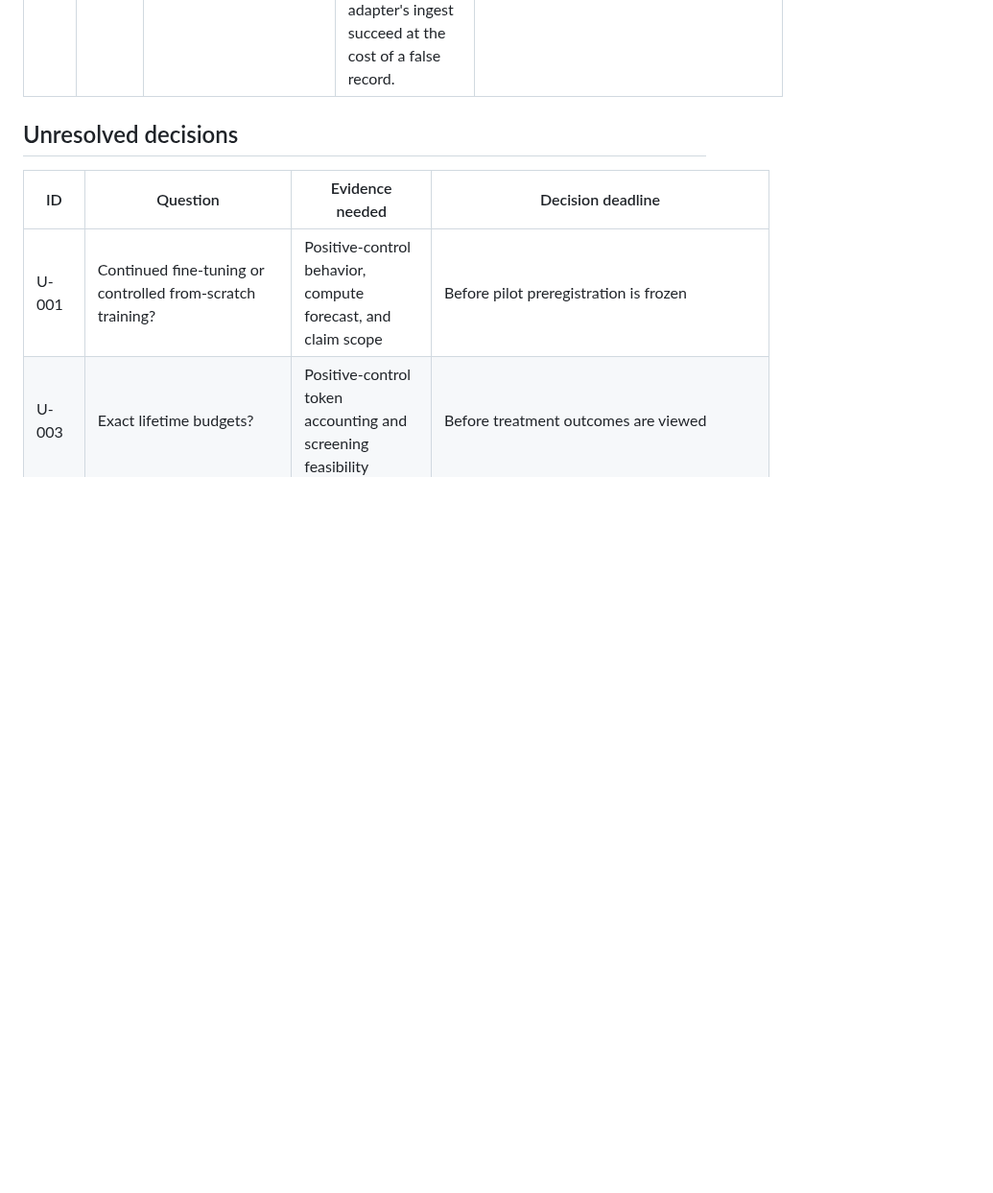
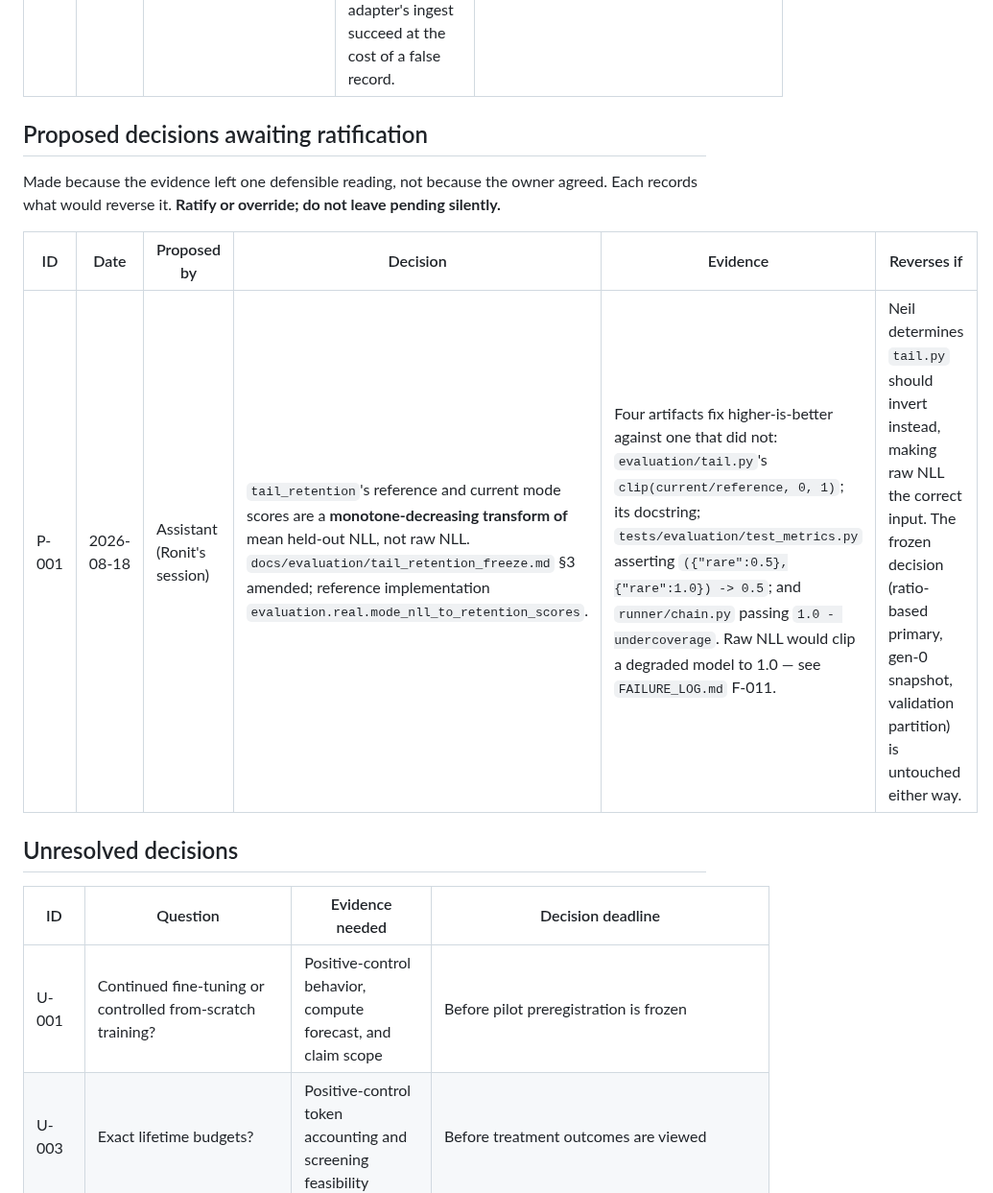
Before and after one commit to guptaneil1/algoverse-summer-26, a Markdown page: DECISIONS.md, the part around the change. Shown at 96% size. Rendered like a GitHub page; blank space fills up the shorter version.

```diff
--- a/DECISIONS.md
+++ b/DECISIONS.md
@@ -15,6 +15,15 @@ This file records project choices. A decision is not evidence that the correspon
 | D-009 | 2026-08-07 | Cap upstream's self-BLEU diagnostic at `--self_bleu_n_sample 50` (default 1000) | The default drives an O(n²) NLTK sweep of ~10⁶ pair comparisons per generation, several times the cost of the decoding it describes. It is computed after `data.json` is written and read only by a disabled `wandb.log` and a diagnostic file, so it cannot affect training data or any frozen metric. | Active. Applied identically to both arms. Consequence: our self-BLEU is not comparable to the paper's published figure. |
 | D-010 | 2026-08-07 | Hold Stage A's decision at `valid_with_limitation` although the frozen decision table's `valid` row is satisfied | `FAILURE_LOG.md` `PC-2026-08-03-B`, written 2026-08-03 before the numbers were known, set that ceiling for a run completed before the published values existed. This run is that case. Lifting the ceiling after seeing that the numbers agree is the move the protocol exists to prevent. | Active, and **reversible only by explicit written team decision** citing `expected_vs_observed.md` §5. Not to be changed by relabelling. |
 | D-011 | 2026-08-07 | Do not retro-edit run records to mark lost artifacts as `pruned` | 42 artifacts were hashed at run time and then lost when the ephemeral host was reclaimed (`PC-2026-08-07-H`). `--prune-models` was never passed, so `pruned: false` was true when the driver wrote it. Marking them pruned would make the adapter's ingest succeed at the cost of a false record. | Active. Loss inventoried separately in `measurements/artifact_retention.json`. |
+
+## Proposed decisions awaiting ratification
+
+Made because the evidence left one defensible reading, not because the owner agreed. Each
+records what would reverse it. **Ratify or override; do not leave pending silently.**
+
+| ID | Date | Proposed by | Decision | Evidence | Reverses if |
+|---|---|---|---|---|---|
+| P-001 | 2026-08-18 | Assistant (Ronit's session) | `tail_retention`'s reference and current mode scores are a **monotone-decreasing transform of** mean held-out NLL, not raw NLL. `docs/evaluation/tail_retention_freeze.md` §3 amended; reference implementation `evaluation.real.mode_nll_to_retention_scores`. | Four artifacts fix higher-is-better against one that did not: `evaluation/tail.py`'s `clip(current/reference, 0, 1)`; its docstring; `tests/evaluation/test_metrics.py` asserting `({"rare":0.5},{"rare":1.0}) -> 0.5`; and `runner/chain.py` passing `1.0 - undercoverage`. Raw NLL would clip a degraded model to 1.0 — see `FAILURE_LOG.md` F-011. | Neil determines `tail.py` should invert instead, making raw NLL the correct input. The frozen decision (ratio-based primary, gen-0 snapshot, validation partition) is untouched either way. |
 
 ## Unresolved decisions
 
```
Also changed, not shown: docs/evaluation/tail_retention_freeze.md (+28 -2 lines).
